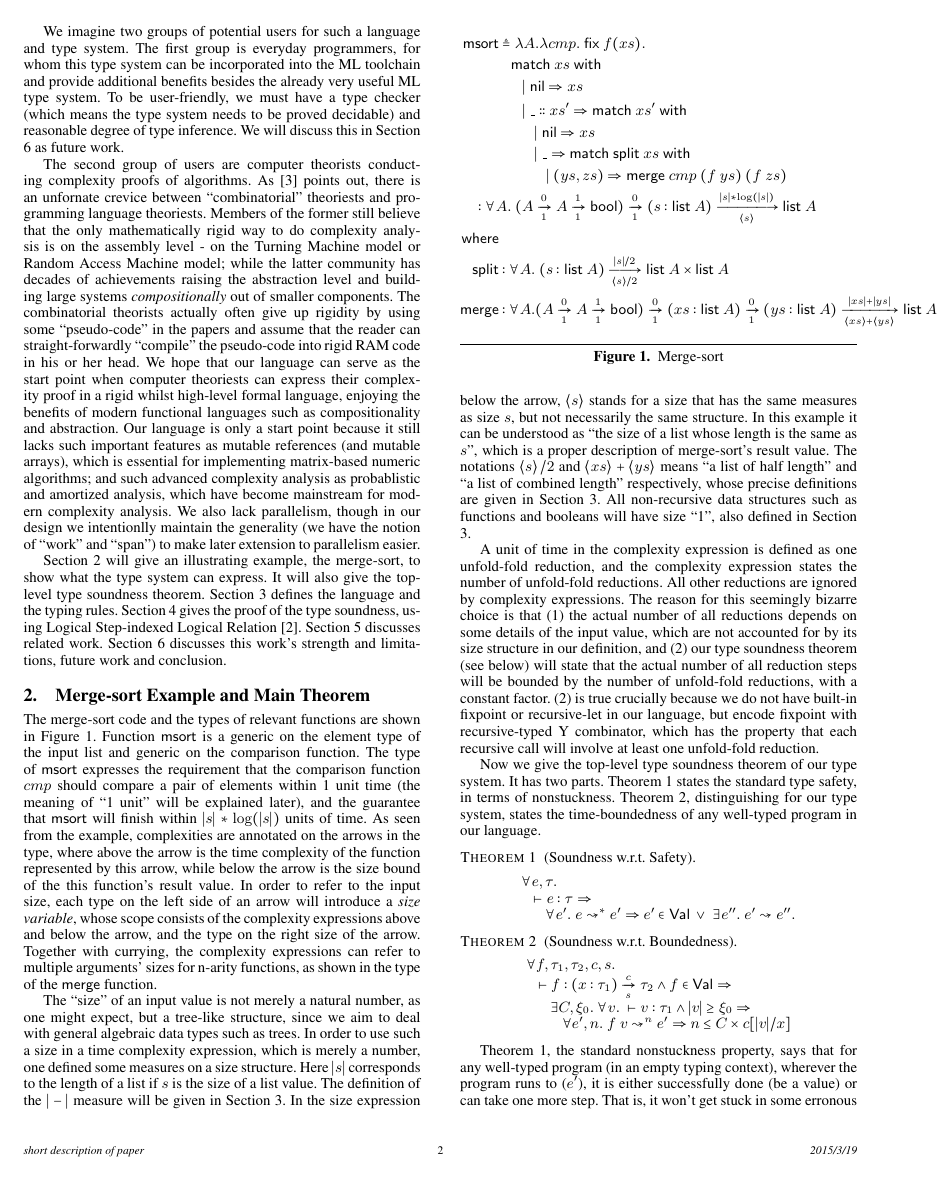
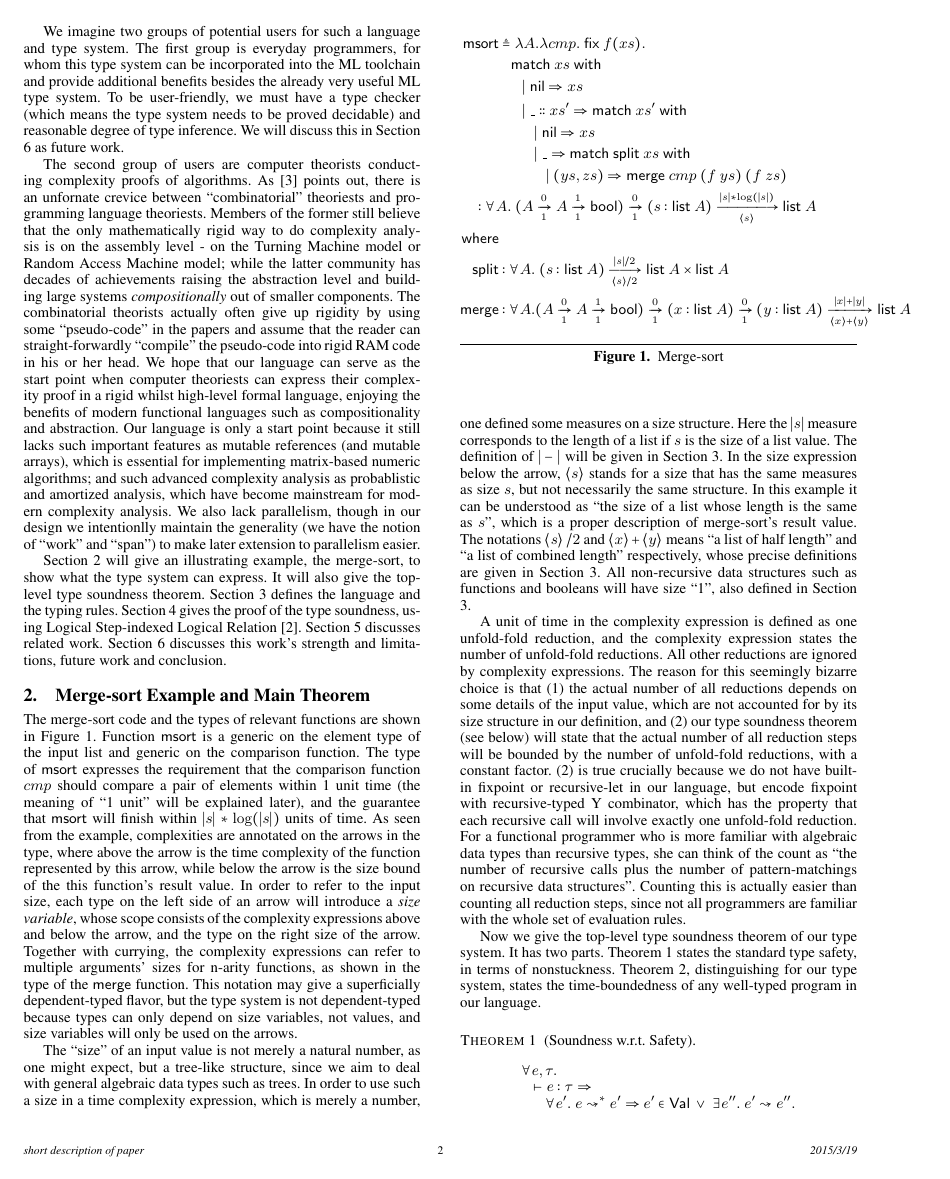
Before and after one commit to mit-plv/timl, a LaTeX paper (class-paper.tex): page 2 of 3. Compiled offline with pdfLaTeX; a missing font is replaced by an installed copy or a similar font.

Commit message:
Writing class-paper.tex

```diff
--- a/class-paper.tex
+++ b/class-paper.tex
@@ -197,11 +197,7 @@ Section \ref{section-example} will give an illustrating example, the merge-sort,
 
 \section{\label{section-example}Merge-sort Example and Main Theorem}
 
-The merge-sort code and the types of relevant functions are shown in Figure \ref{msort}. Function $\symmsort$ is a generic on the element type of the input list and generic on the comparison function. The type of $\symmsort$ expresses the requirement that the comparison function $cmp$ should compare a pair of elements within 1 unit time (the meaning of ``1 unit'' will be explained later), and the guarantee that $\symmsort$ will finish within $|s|*\log(|s|)$ units of time. As seen from the example, complexities are annotated on the arrows in the type, where above the arrow is the time complexity of the function represented by this arrow, while below the arrow is the size bound of the this function's result value. In order to refer to the input size, each type on the left side of an arrow will introduce a \emph{size variable}, whose scope consists of the complexity expressions above and below the arrow, and the type on the right size of the arrow. Together with currying, the complexity expressions can refer to multiple arguments' sizes for n-arity functions, as shown in the type of the $\symmerge$ function.
-
-The ``size'' of an input value is not merely a natural number, as one might expect, but a tree-like structure, since we aim to deal with general algebraic data types such as trees. In order to use such a size in a time complexity expression, which is merely a number, one defined some measures on a size structure. Here $|s|$ corresponds to the length of a list if $s$ is the size of a list value. The definition of the $|-|$ measure will be given in Section \ref{section-lang}. In the size expression below the arrow, $\Sstats{s}$ stands for a size that has the same measures as size $s$, but not necessarily the same structure. In this example it can be understood as ``the size of a list whose length is the same as $s$'', which is a proper description of merge-sort's result value.  The notations $\Sstats{s}/2$ and $\Sstats{xs}+\Sstats{ys}$ means ``a list of half length'' and ``a list of combined length'' respectively, whose precise definitions are given in Section \ref{section-lang}. All non-recursive data structures such as functions and booleans will have size ``1'', also defined in Section \ref{section-lang}.
-
-A unit of time in the complexity expression is defined as one unfold-fold reduction, and the complexity expression states the number of unfold-fold reductions. All other reductions are ignored by complexity expressions. The reason for this seemingly bizarre choice is that (1) the actual number of all reductions depends on some details of the input value, which are not accounted for by its size structure in our definition, and (2) our type soundness theorem (see below) will state that the actual number of all reduction steps will be bounded by the number of unfold-fold reductions, with a constant factor. (2) is true crucially because we do not have built-in fixpoint or recursive-let in our language, but encode fixpoint with recursive-typed Y combinator, which has the property that each recursive call will involve at least one unfold-fold reduction.
+The merge-sort code and the types of relevant functions are shown in Figure \ref{msort}. Function $\symmsort$ is a generic on the element type of the input list and generic on the comparison function. The type of $\symmsort$ expresses the requirement that the comparison function $cmp$ should compare a pair of elements within 1 unit time (the meaning of ``1 unit'' will be explained later), and the guarantee that $\symmsort$ will finish within $|s|*\log(|s|)$ units of time. As seen from the example, complexities are annotated on the arrows in the type, where above the arrow is the time complexity of the function represented by this arrow, while below the arrow is the size bound of the this function's result value. In order to refer to the input size, each type on the left side of an arrow will introduce a \emph{size variable}, whose scope consists of the complexity expressions above and below the arrow, and the type on the right size of the arrow. Together with currying, the complexity expressions can refer to multiple arguments' sizes for n-arity functions, as shown in the type of the $\symmerge$ function. This notation may give a superficially dependent-typed flavor, but the type system is not dependent-typed because types can only depend on size variables, not values, and size variables will only be used on the arrows.
 
 \begin{figure}
 \begin{align*}
@@ -215,10 +211,14 @@ A unit of time in the complexity expression is defined as one unfold-fold reduct
 & \hspace{-0.2in} : \forall A.\;\arrow{(\arrow{A}{0}{1}{\arrow{A}{1}{1}{\symbool}})}{0}{1}{\arrow{\intro{s}{\symlist\;A}}{|s|*\log(|s|)}{\Sstats{s}}{\symlist\;A}} \\
 \mathsf{where} & \\
 \symsplit &: \forall A.\;\arrow{\intro{s}{\symlist\;A}}{|s|/2}{\Sstats{s}/2}{\symlist\;A\times\symlist\;A} \\
-\symmerge &: \forall A.\arrow{(\arrow{A}{0}{1}{\arrow{A}{1}{1}{\symbool}})}{0}{1}{\arrow{\intro{xs}{\symlist\;A}}{0}{1}{\arrow{\intro{ys}{\symlist\;A}}{|xs|+|ys|}{\Sstats{xs}+\Sstats{ys}}{\symlist\;A}}}
+\symmerge &: \forall A.\arrow{(\arrow{A}{0}{1}{\arrow{A}{1}{1}{\symbool}})}{0}{1}{\arrow{\intro{x}{\symlist\;A}}{0}{1}{\arrow{\intro{y}{\symlist\;A}}{|x|+|y|}{\Sstats{x}+\Sstats{y}}{\symlist\;A}}}
 \end{align*}
 \caption{\label{msort}Merge-sort}
 \end{figure}
+
+The ``size'' of an input value is not merely a natural number, as one might expect, but a tree-like structure, since we aim to deal with general algebraic data types such as trees. In order to use such a size in a time complexity expression, which is merely a number, one defined some measures on a size structure. Here the $|s|$ measure corresponds to the length of a list if $s$ is the size of a list value. The definition of $|-|$ will be given in Section \ref{section-lang}. In the size expression below the arrow, $\Sstats{s}$ stands for a size that has the same measures as size $s$, but not necessarily the same structure. In this example it can be understood as ``the size of a list whose length is the same as $s$'', which is a proper description of merge-sort's result value.  The notations $\Sstats{s}/2$ and $\Sstats{x}+\Sstats{y}$ means ``a list of half length'' and ``a list of combined length'' respectively, whose precise definitions are given in Section \ref{section-lang}. All non-recursive data structures such as functions and booleans will have size ``1'', also defined in Section \ref{section-lang}.
+
+A unit of time in the complexity expression is defined as one unfold-fold reduction, and the complexity expression states the number of unfold-fold reductions. All other reductions are ignored by complexity expressions. The reason for this seemingly bizarre choice is that (1) the actual number of all reductions depends on some details of the input value, which are not accounted for by its size structure in our definition, and (2) our type soundness theorem (see below) will state that the actual number of all reduction steps will be bounded by the number of unfold-fold reductions, with a constant factor. (2) is true crucially because we do not have built-in fixpoint or recursive-let in our language, but encode fixpoint with recursive-typed Y combinator, which has the property that each recursive call will involve exactly one unfold-fold reduction. For a functional programmer who is more familiar with algebraic data types than recursive types, she can think of the count as ``the number of recursive calls plus the number of pattern-matchings on recursive data structures''. Counting this is actually easier than counting all reduction steps, since not all programmers are familiar with the whole set of evaluation rules.
 
 Now we give the top-level type soundness theorem of our type system. It has two parts. Theorem \ref{thm-safety} states the standard type safety, in terms of nonstuckness. Theorem \ref{thm-boundedness}, distinguishing for our type system, states the time-boundedness of any well-typed program in our language.
 
@@ -243,7 +243,7 @@ $$
 $$
 \end{thm}
 
-Theorem \ref{thm-safety}, the standard nonstuckness property, says that for any well-typed program (in an empty typing context), wherever the program runs to ($e'$), it is either successfully done (be a value) or can take one more step. That is, it won't get stuck in some erronous state where there is no legal step to progress. Theorem \ref{thm-boundedness} says that for any well-typed value $f$ of the arrow type $\arrow{(x:\tau_1)}{c}{s}{\tau_2}$, there exists some constant factor $C$ and a threshold $\xi_0$, so that for any input value of the right type and whose size is larger than or equal to the threshold $\xi_0$, the composed expression $f v$ won't run for more than $C\times c[|v|/x]$ steps, where $c$ is the complexity guarantee given by the type. Combining Theorem \ref{thm-safety}, we can conclude that $f v$ will always successfully terminate within $C\times c[|v|/x]$ steps. Here a step $\leadsto$ means any reduction step in a standard strict call-by-value evaluation strategy (defined in Section \ref{section-lang}), not just the unfold-fold count used for the complexity annotation in types. Note that the existentially quantified $C$ and $\xi_0$ are outside hence independent of the input value, which meets the standard definition of asymptotic complexity. The reason we need a threshold for input size and do not guarentee time bound for inputs of all sizes is that sometimes the complexity expressions do not make sense with too small sizes, as will be seen in Section \ref{section-lang}. Small inputs do not matter since in asymptotic analysis we only care about the performance behavior as the inputs grow ever larger. We do guarentee safety on inputs of all sizes, since Theorem \ref{thm-safety} does not involve thresholds.
+Theorem \ref{thm-safety}, the standard nonstuckness property, says that for any well-typed program (in an empty typing context), wherever the program runs to ($e'$), it is either successfully done (be a value) or can take one more step. That is, it won't get stuck in some erronous state where there is no legal step to progress. Theorem \ref{thm-boundedness} says that for any well-typed value $f$ of the arrow type $\arrow{(x:\tau_1)}{c}{s}{\tau_2}$, there exists some constant factor $C$ and a threshold $\xi_0$, so that for any input value of the right type and whose size is larger than or equal to the threshold $\xi_0$, the composed expression $f\;v$ won't run for more than $C\times c[|v|/x]$ steps, where $c$ is the complexity guarantee given by the type. Combining it with Theorem \ref{thm-safety}, we can conclude that $f\;v$ will always successfully terminate within $C\times c[|v|/x]$ steps. Here a step $\leadsto$ means any reduction step in a standard strict call-by-value evaluation strategy (defined in Section \ref{section-lang}), not just the unfold-fold count used for the complexity annotation in types. Note that the existentially quantified $C$ and $\xi_0$ are outside hence independent of the input value, which meets the standard definition of asymptotic complexity. The reason we need a threshold for input size and do not guarentee time bound for inputs of all sizes is that sometimes the complexity expressions do not make sense with too small sizes, as will be seen in Section \ref{section-lang}. Small inputs do not matter since in asymptotic analysis we only care about the performance behavior as the inputs grow ever larger. We do guarentee safety on inputs of all sizes, since Theorem \ref{thm-safety} does not involve thresholds.
 
 Theorem \ref{thm-boundedness} is only one corollary from the strenghened result in the main proof, for unary functions. We can have theorems such as Theorem \ref{thm-boundedness2} for binary and n-arity functions, and all existentially quantified constant factors and thresholds will be independent of any input.
 
```
